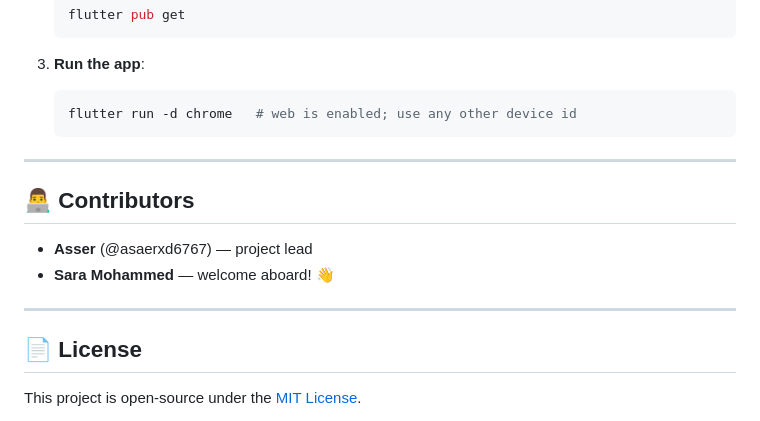
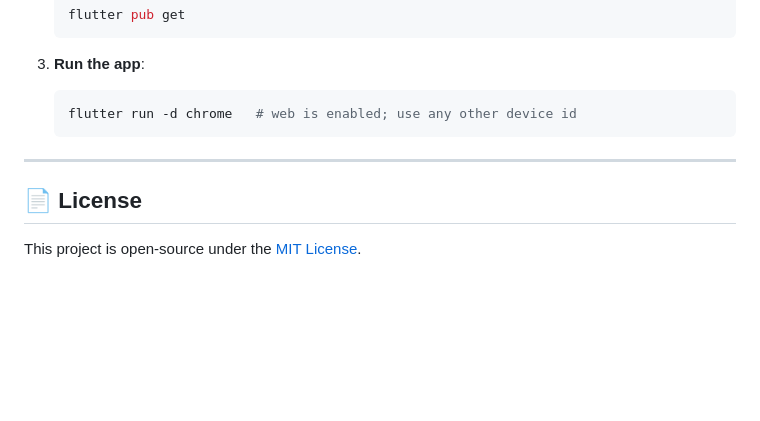
Before and after one commit to asaerxd6767/AlgoViz, a Markdown page: README.md, the part around the change. Rendered like a GitHub page; blank space fills up the shorter version.

Commit message:
Remove contributors section from README
Removed contributors section from README.

```diff
--- a/README.md
+++ b/README.md
@@ -123,13 +123,6 @@ lib/
 
 ---
 
-## 👨‍💻 Contributors
-
-- **Asser** (@asaerxd6767) — project lead
-- **Sara Mohammed** — welcome aboard! 👋
-
----
-
 ## 📄 License
 
 This project is open-source under the [MIT License](https://www.google.com/search?q=LICENSE).
```
